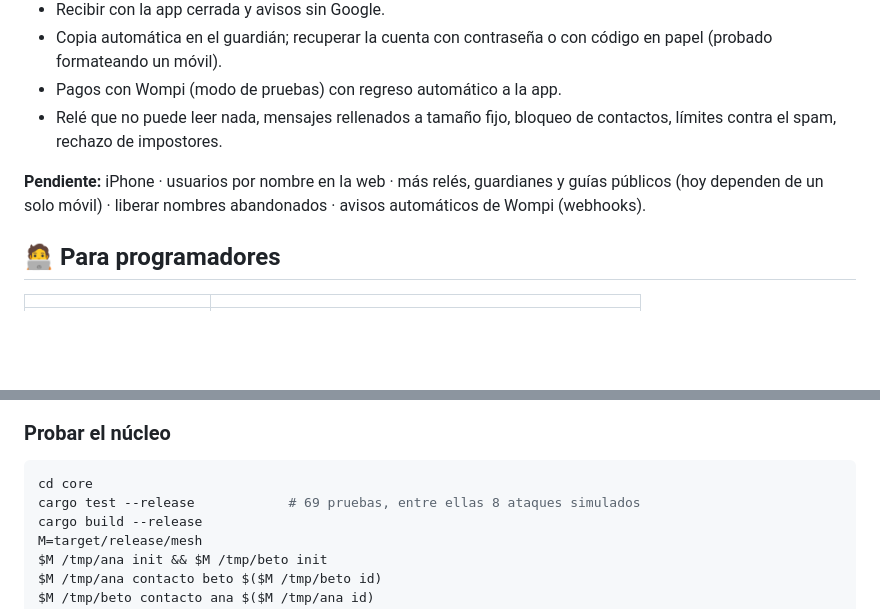
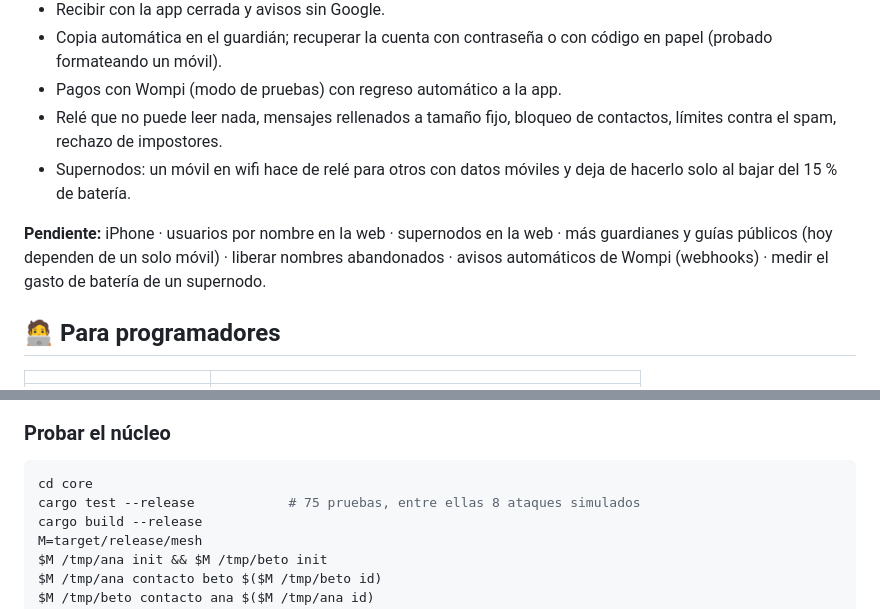
Before and after one commit to juanmanuel767/mobilemesh, a Markdown page: README.md, 2 parts joined by grey strips. Drawn GitHub-style; blank space fills up the shorter version.

````diff
--- a/README.md
+++ b/README.md
@@ -126,8 +177,9 @@ Para probar sin nada más: `python3 mobilemesh/servir.py 8080` y abre `http://12
 - Copia automática en el guardián; recuperar la cuenta con contraseña o con código en papel (probado formateando un móvil).
 - Pagos con Wompi (modo de pruebas) con regreso automático a la app.
 - Relé que no puede leer nada, mensajes rellenados a tamaño fijo, bloqueo de contactos, límites contra el spam, rechazo de impostores.
+- Supernodos: un móvil en wifi hace de relé para otros con datos móviles y deja de hacerlo solo al bajar del 15 % de batería.
 
-**Pendiente:** iPhone · usuarios por nombre en la web · más relés, guardianes y guías públicos (hoy dependen de un solo móvil) · liberar nombres abandonados · avisos automáticos de Wompi (webhooks).
+**Pendiente:** iPhone · usuarios por nombre en la web · supernodos en la web · más guardianes y guías públicos (hoy dependen de un solo móvil) · liberar nombres abandonados · avisos automáticos de Wompi (webhooks) · medir el gasto de batería de un supernodo.
 
 ## 🧑‍💻 Para programadores
 
@@ -144,7 +196,7 @@ Para probar sin nada más: `python3 mobilemesh/servir.py 8080` y abre `http://12
 
 ```sh
 cd core
-cargo test --release            # 69 pruebas, entre ellas 8 ataques simulados
+cargo test --release            # 75 pruebas, entre ellas 8 ataques simulados
 cargo build --release
 M=target/release/mesh
 $M /tmp/ana init && $M /tmp/beto init
````
Also changed, not shown: other parts of README.md (+57 -6 lines).
